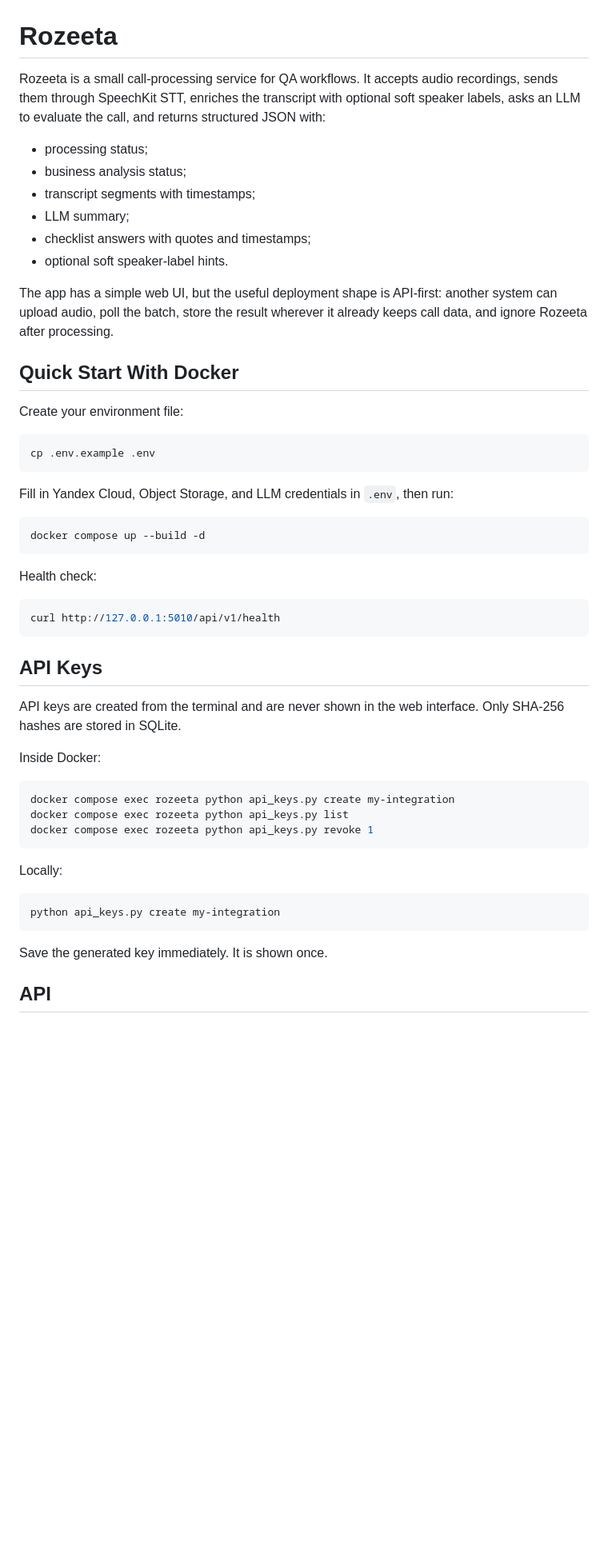
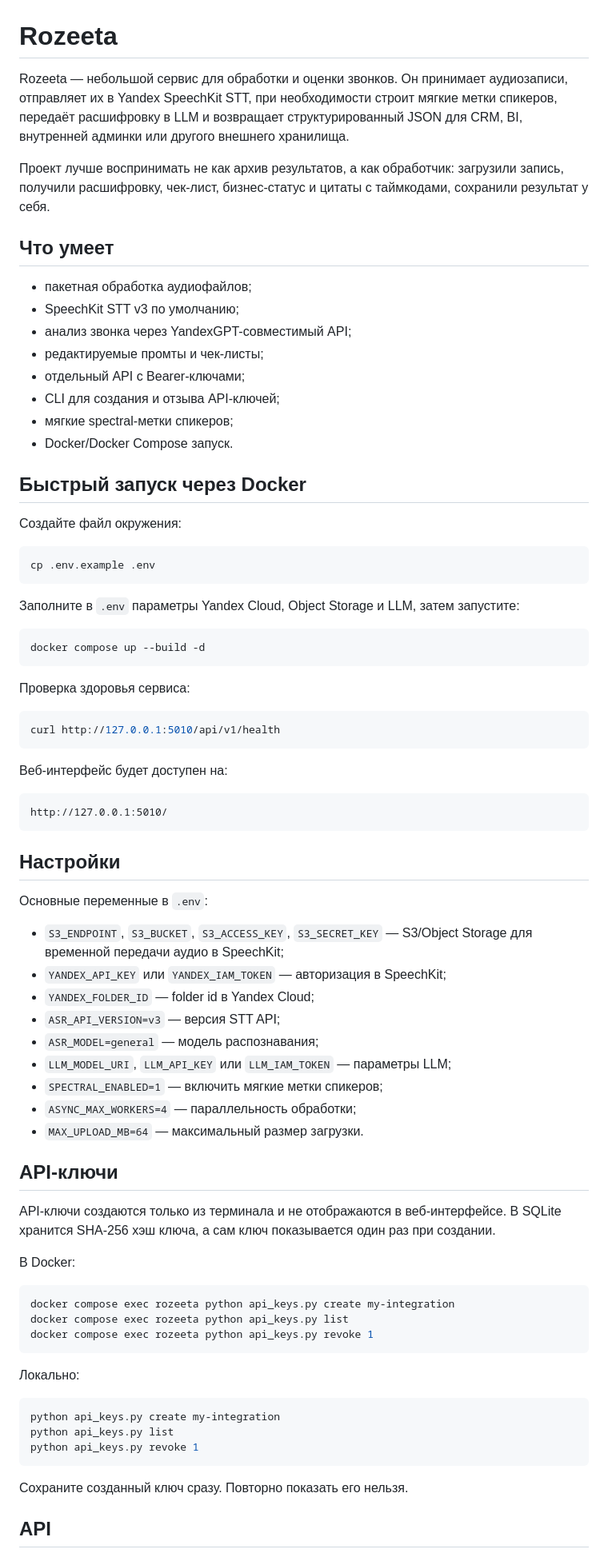
Before and after one commit to No-name-persono/rozetta, a Markdown page: README.md, the part around one of its changes. Shown at 80% size. Rendered like a GitHub page; blank space fills up the shorter version.

Commit message:
Translate README to Russian

````diff
--- a/README.md
+++ b/README.md
@@ -1,41 +1,65 @@
 # Rozeeta
 
-Rozeeta is a small call-processing service for QA workflows. It accepts audio recordings, sends them through SpeechKit STT, enriches the transcript with optional soft speaker labels, asks an LLM to evaluate the call, and returns structured JSON with:
+Rozeeta — небольшой сервис для обработки и оценки звонков. Он принимает аудиозаписи, отправляет их в Yandex SpeechKit STT, при необходимости строит мягкие метки спикеров, передаёт расшифровку в LLM и возвращает структурированный JSON для CRM, BI, внутренней админки или другого внешнего хранилища.
 
-- processing status;
-- business analysis status;
-- transcript segments with timestamps;
-- LLM summary;
-- checklist answers with quotes and timestamps;
-- optional soft speaker-label hints.
+Проект лучше воспринимать не как архив результатов, а как обработчик: загрузили запись, получили расшифровку, чек-лист, бизнес-статус и цитаты с таймкодами, сохранили результат у себя.
 
-The app has a simple web UI, but the useful deployment shape is API-first: another system can upload audio, poll the batch, store the result wherever it already keeps call data, and ignore Rozeeta after processing.
+## Что умеет
 
-## Quick Start With Docker
+- пакетная обработка аудиофайлов;
+- SpeechKit STT v3 по умолчанию;
+- анализ звонка через YandexGPT-совместимый API;
+- редактируемые промты и чек-листы;
+- отдельный API с Bearer-ключами;
+- CLI для создания и отзыва API-ключей;
+- мягкие spectral-метки спикеров;
+- Docker/Docker Compose запуск.
 
-Create your environment file:
+## Быстрый запуск через Docker
+
+Создайте файл окружения:
 
 ```bash
 cp .env.example .env
 ```
 
-Fill in Yandex Cloud, Object Storage, and LLM credentials in `.env`, then run:
+Заполните в `.env` параметры Yandex Cloud, Object Storage и LLM, затем запустите:
 
 ```bash
 docker compose up --build -d
 ```
 
-Health check:
+Проверка здоровья сервиса:
 
 ```bash
 curl http://127.0.0.1:5010/api/v1/health
 ```
 
-## API Keys
+Веб-интерфейс будет доступен на:
 
-API keys are created from the terminal and are never shown in the web interface. Only SHA-256 hashes are stored in SQLite.
+```text
+http://127.0.0.1:5010/
+```
 
-Inside Docker:
+## Настройки
+
+Основные переменные в `.env`:
+
+- `S3_ENDPOINT`, `S3_BUCKET`, `S3_ACCESS_KEY`, `S3_SECRET_KEY` — S3/Object Storage для временной передачи аудио в SpeechKit;
+- `YANDEX_API_KEY` или `YANDEX_IAM_TOKEN` — авторизация в SpeechKit;
+- `YANDEX_FOLDER_ID` — folder id в Yandex Cloud;
+- `ASR_API_VERSION=v3` — версия STT API;
+- `ASR_MODEL=general` — модель распознавания;
+- `LLM_MODEL_URI`, `LLM_API_KEY` или `LLM_IAM_TOKEN` — параметры LLM;
+- `SPECTRAL_ENABLED=1` — включить мягкие метки спикеров;
+- `ASYNC_MAX_WORKERS=4` — параллельность обработки;
+- `MAX_UPLOAD_MB=64` — максимальный размер загрузки.
+
+## API-ключи
+
+API-ключи создаются только из терминала и не отображаются в веб-интерфейсе. В SQLite хранится SHA-256 хэш ключа, а сам ключ показывается один раз при создании.
+
+В Docker:
 
 ```bash
 docker compose exec rozeeta python api_keys.py create my-integration
@@ -43,13 +67,15 @@ docker compose exec rozeeta python api_keys.py list
 docker compose exec rozeeta python api_keys.py revoke 1
 ```
 
-Locally:
+Локально:
 
 ```bash
 python api_keys.py create my-integration
+python api_keys.py list
+python api_keys.py revoke 1
 ```
 
-Save the generated key immediately. It is shown once.
+Сохраните созданный ключ сразу. Повторно показать его нельзя.
 
 ## API
 
````
Also changed, not shown: other parts of README.md (+53 -24 lines).
